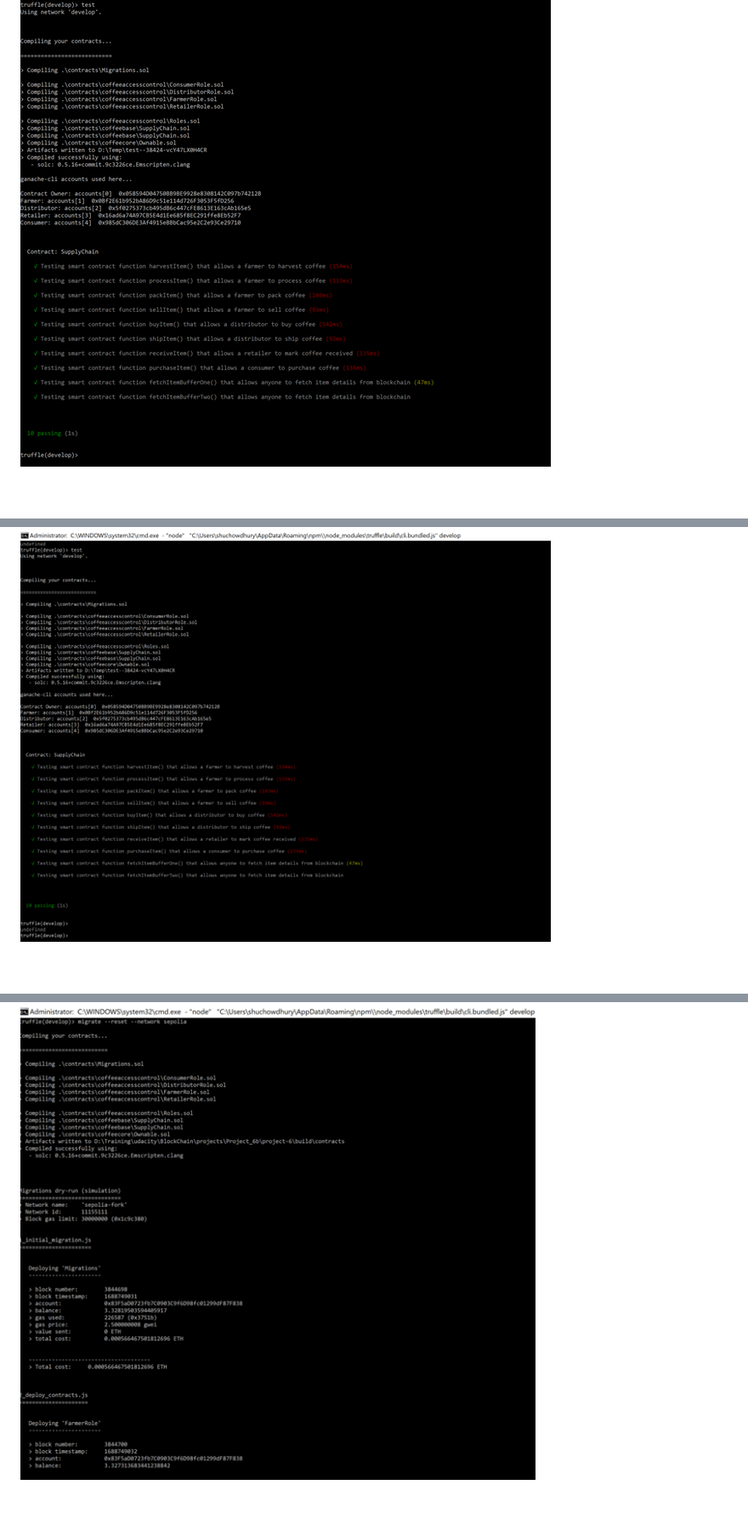
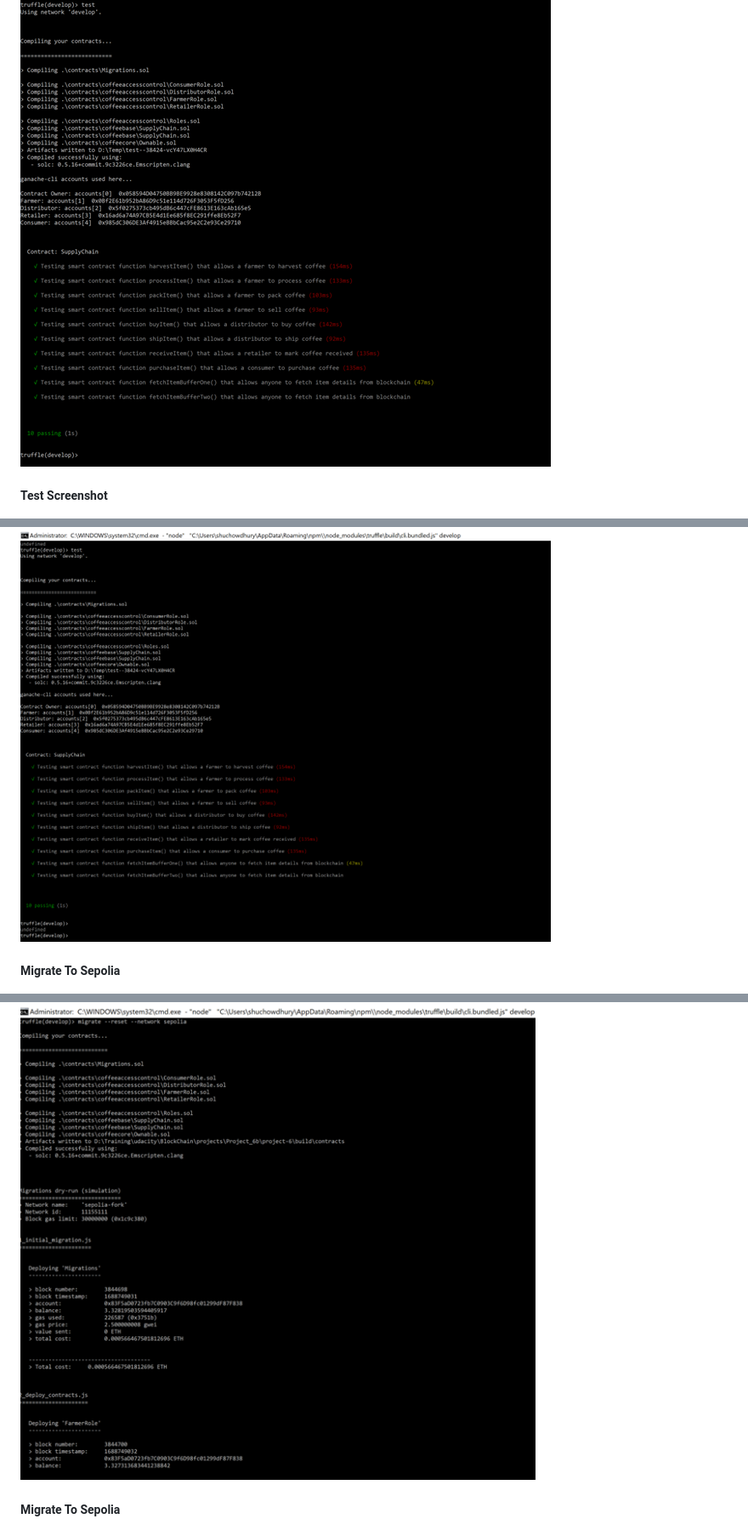
Before and after one commit to ShubraChowdhury/DAPP-SupplyChain, a Markdown page: README.md, 3 parts joined by grey strips. Shown at 85% size. Drawn GitHub-style; blank space fills up the shorter version.

```diff
--- a/README.md
+++ b/README.md
@@ -16,8 +21,11 @@ This repository containts an Ethereum DApp that demonstrates a Supply Chain flow
 ![Test Success](images/Test1.png)
 
+##### Test Screenshot
 ![Test Success](images/Test2.png)
 
+##### Migrate To Sepolia
 ![Migrate To Sepolia](images/migrate-sepolia.png)
 
+##### Migrate To Sepolia
 ![Migrate To Sepolia](images/migrate-sepolia2.png)
 
```
Also changed, not shown: other parts of README.md (+14 -3 lines).
